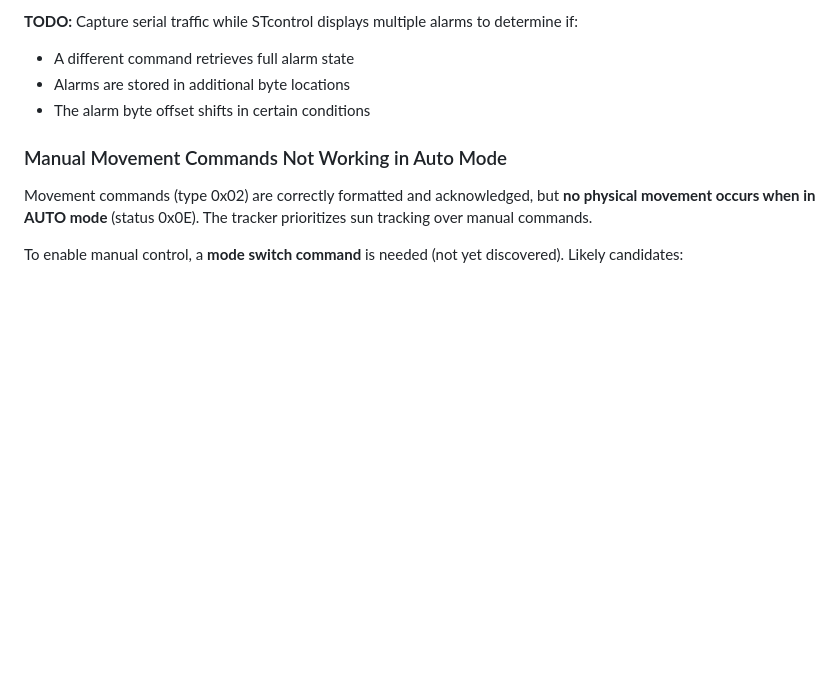
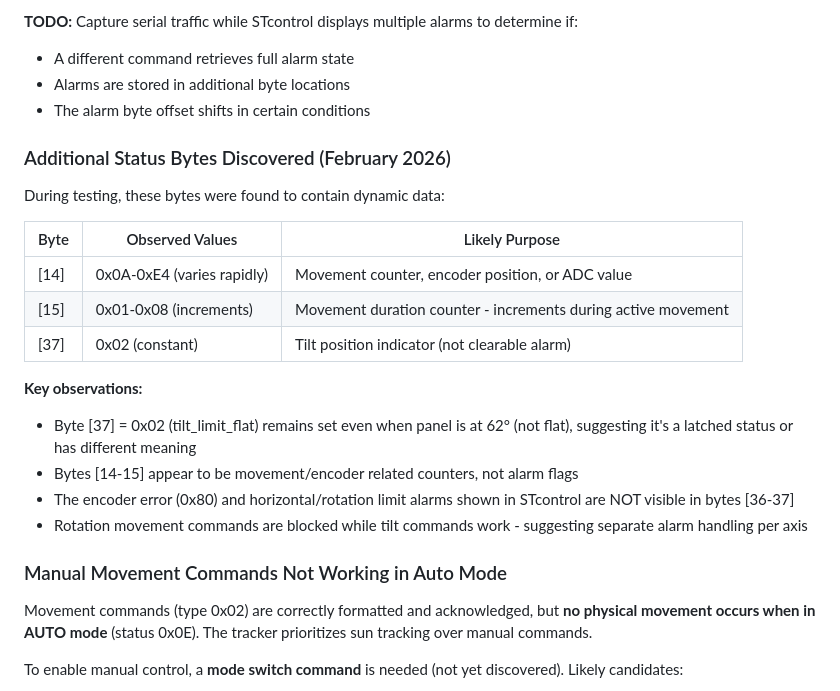
Before and after one commit to luis15pt/metalogalva-solartracker-api, a Markdown page: docs/protocol.md, the part around the change. Rendered like a GitHub page; blank space fills up the shorter version.

Commit message:
Document bytes [14-15] as movement counters
Testing revealed byte [14] changes rapidly during movement (possibly
encoder-related) and byte [15] increments as a duration counter.

Byte [37]=0x02 persists even at 62° tilt, suggesting it's a latched
status rather than live position indicator.

Rotation commands remain blocked while tilt works - separate axis handling.

Co-Authored-By: Claude Opus 4.5 <noreply@anthropic.com>

```diff
--- a/docs/protocol.md
+++ b/docs/protocol.md
@@ -375,6 +375,22 @@ This clears the error state and enables automatic sun tracking.
 - Alarms are stored in additional byte locations
 - The alarm byte offset shifts in certain conditions
 
+### Additional Status Bytes Discovered (February 2026)
+
+During testing, these bytes were found to contain dynamic data:
+
+| Byte | Observed Values | Likely Purpose |
+|------|-----------------|----------------|
+| [14] | 0x0A-0xE4 (varies rapidly) | Movement counter, encoder position, or ADC value |
+| [15] | 0x01-0x08 (increments) | Movement duration counter - increments during active movement |
+| [37] | 0x02 (constant) | Tilt position indicator (not clearable alarm) |
+
+**Key observations:**
+- Byte [37] = 0x02 (tilt_limit_flat) remains set even when panel is at 62° (not flat), suggesting it's a latched status or has different meaning
+- Bytes [14-15] appear to be movement/encoder related counters, not alarm flags
+- The encoder error (0x80) and horizontal/rotation limit alarms shown in STcontrol are NOT visible in bytes [36-37]
+- Rotation movement commands are blocked while tilt commands work - suggesting separate alarm handling per axis
+
 ### Manual Movement Commands Not Working in Auto Mode
 
 Movement commands (type 0x02) are correctly formatted and acknowledged, but **no physical movement occurs when in AUTO mode** (status 0x0E). The tracker prioritizes sun tracking over manual commands.
```
